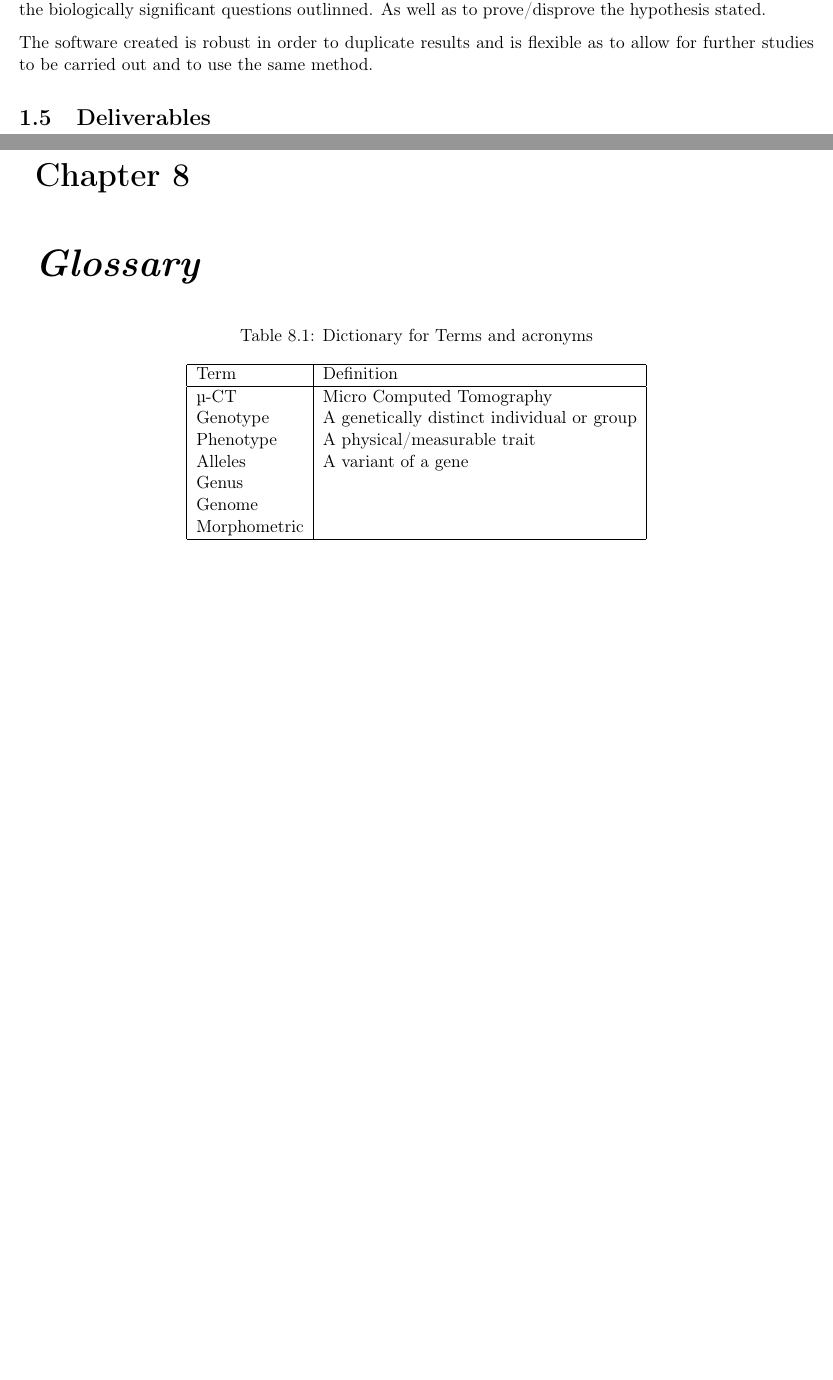
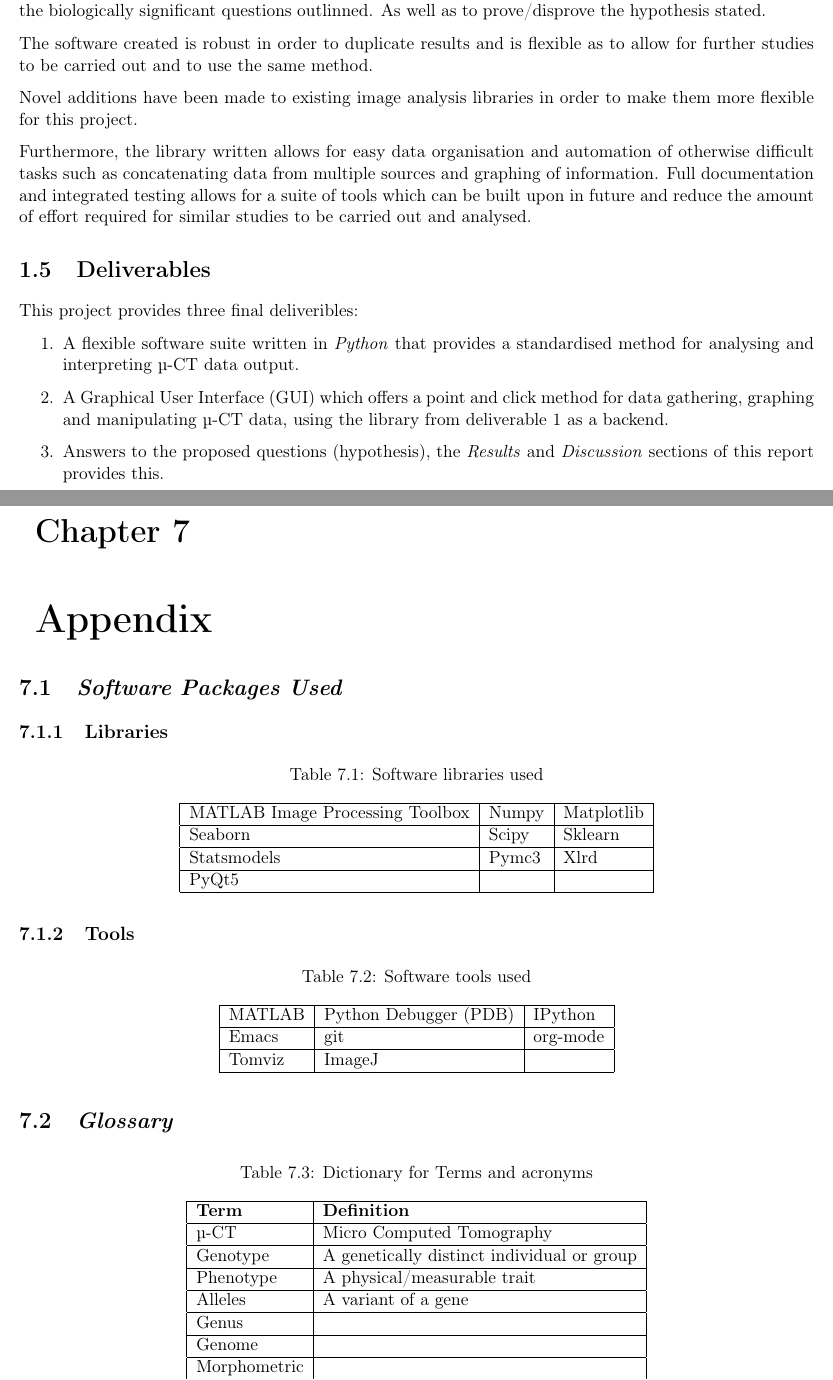
Before and after one commit to SirSharpest/dissertatio, a LaTeX thesis (report.tex): two parts of pages 9 and 17 of 18 before the commit and two parts of pages 9 and 16 of 18 after it, joined at a grey line, cut so that both start at the same text, the shorter picture padded with empty space. Compiled offline with pdfLaTeX.

Commit message:
Chapter 1 drafted

```diff
--- a/report.tex
+++ b/report.tex
@@ -203,9 +204,20 @@ The overarching aim of this project has been to create several pieces of softwar
 
 The software created is robust in order to duplicate results and is flexible as to allow for further studies to be carried out and to use the same method.
 
+Novel additions have been made to existing image analysis libraries in order to make them more flexible for this project.
+
+Furthermore, the library written allows for easy data organisation and automation of otherwise difficult tasks such as concatenating data from multiple sources and graphing of information. Full documentation and integrated testing allows for a suite of tools which can be built upon in future and reduce the amount of effort required for similar studies to be carried out and analysed.
 
 \section{Deliverables}
 \label{sec-1-5}
+
+This project provides three final deliveribles:
+
+\begin{enumerate}
+\item A flexible software suite written in \emph{Python} that provides a standardised method for analysing and interpreting \textmu{}-CT data output.
+\item A Graphical User Interface (GUI) which offers a point and click method for data gathering, graphing and manipulating \textmu{}-CT data, using the library from deliverable 1 as a backend.
+\item Answers to the proposed questions (hypothesis), the \emph{Results} and \emph{Discussion} sections of this report provides this.
+\end{enumerate}
 
 \chapter{Method Design}
 \label{sec-2}
@@ -296,7 +308,70 @@ and enabling fast distance transforms via Rosenfeld and Pfaltz's \emph{quasi-euc
 \label{sec-6-5}
 
 
-\chapter{\emph{Code Segments and Examples}}
+
+\chapter{Appendix}
 \label{sec-7}
-\section{MATLAB Watershedding}
+\section{\emph{Software Packages Used}}
 \label{sec-7-1}
+
+\subsection{Libraries}
+\label{sec-7-1-1}
+\begin{table}[htb]
+\caption{\label{tab:software}Software libraries used}
+\centering
+\begin{tabular}{|l|l|l|}
+\hline
+MATLAB Image Processing Toolbox & Numpy & Matplotlib\\
+\hline
+Seaborn & Scipy & Sklearn\\
+\hline
+Statsmodels & Pymc3 & Xlrd\\
+\hline
+PyQt5 &  & \\
+\hline
+\end{tabular}
+\end{table}
+
+\subsection{Tools}
+\label{sec-7-1-2}
+\begin{table}[htb]
+\caption{\label{tab:softwareused}Software tools used}
+\centering
+\begin{tabular}{|l|l|l|}
+\hline
+MATLAB & Python Debugger (PDB) & IPython\\
+\hline
+Emacs & git & org-mode\\
+\hline
+Tomviz & ImageJ & \\
+\hline
+\end{tabular}
+\end{table}
+
+\section{\emph{Glossary}}
+\label{sec-7-2}
+\begin{table}[htb]
+\caption{\label{tab:glossary}Dictionary for Terms and acronyms}
+\centering
+\begin{tabular}{|l|l|}
+\hline
+\textbf{Term} & \textbf{Definition}\\
+\hline
+\textmu{}-CT & Micro Computed Tomography\\
+\hline
+Genotype & A genetically distinct individual or group\\
+\hline
+Phenotype & A physical/measurable trait\\
+\hline
+Alleles & A variant of a gene\\
+\hline
+Genus & \\
+\hline
+Genome & \\
+\hline
+Morphometric & \\
+\hline
+GUI & Graphical User Interface\\
+\hline
+\end{tabular}
+\end{table}
@@ -330,27 +411,6 @@ end
 \caption{\label{lst:ws}MATLAB Watershedding function}
 \end{listing}
 
-\chapter{\emph{Glossary}}
-\label{sec-8}
-\begin{table}[htb]
-\caption{\label{tab:glossary}Dictionary for Terms and acronyms}
-\centering
-\begin{tabular}{|l|l|}
-\hline
-Term & Definition\\
-\hline
-\textmu{}-CT & Micro Computed Tomography\\
-Genotype & A genetically distinct individual or group\\
-Phenotype & A physical/measurable trait\\
-Alleles & A variant of a gene\\
-Genus & \\
-Genome & \\
-Morphometric & \\
-\hline
-\end{tabular}
-\end{table}
-
-
 \clearpage
 \addcontentsline{toc}{Chapter}{References}
 \bibliography{library}
```
Also changed, not shown: report.pdf, report.tex (13 more changed lines), 2 other files.
